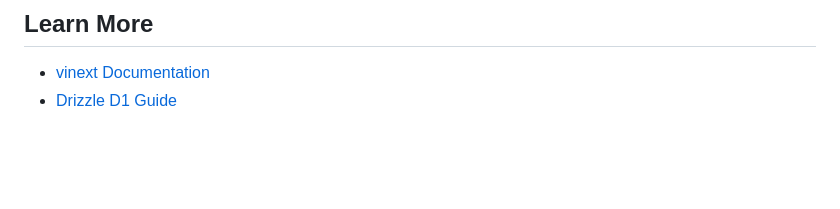
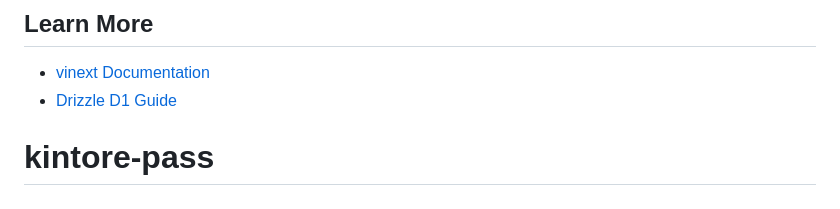
Before and after one commit to kokura-yuta/kintore-pass, a Markdown page: README.md, the part around the change. Rendered like a GitHub page; blank space fills up the shorter version.

```diff
--- a/README.md
+++ b/README.md
@@ -96,3 +96,4 @@ actions tied to the current ChatGPT user. Leave public content anonymous.
 
 - [vinext Documentation](https://github.com/cloudflare/vinext)
 - [Drizzle D1 Guide](https://orm.drizzle.team/docs/get-started/d1-new)
+# kintore-pass
```
